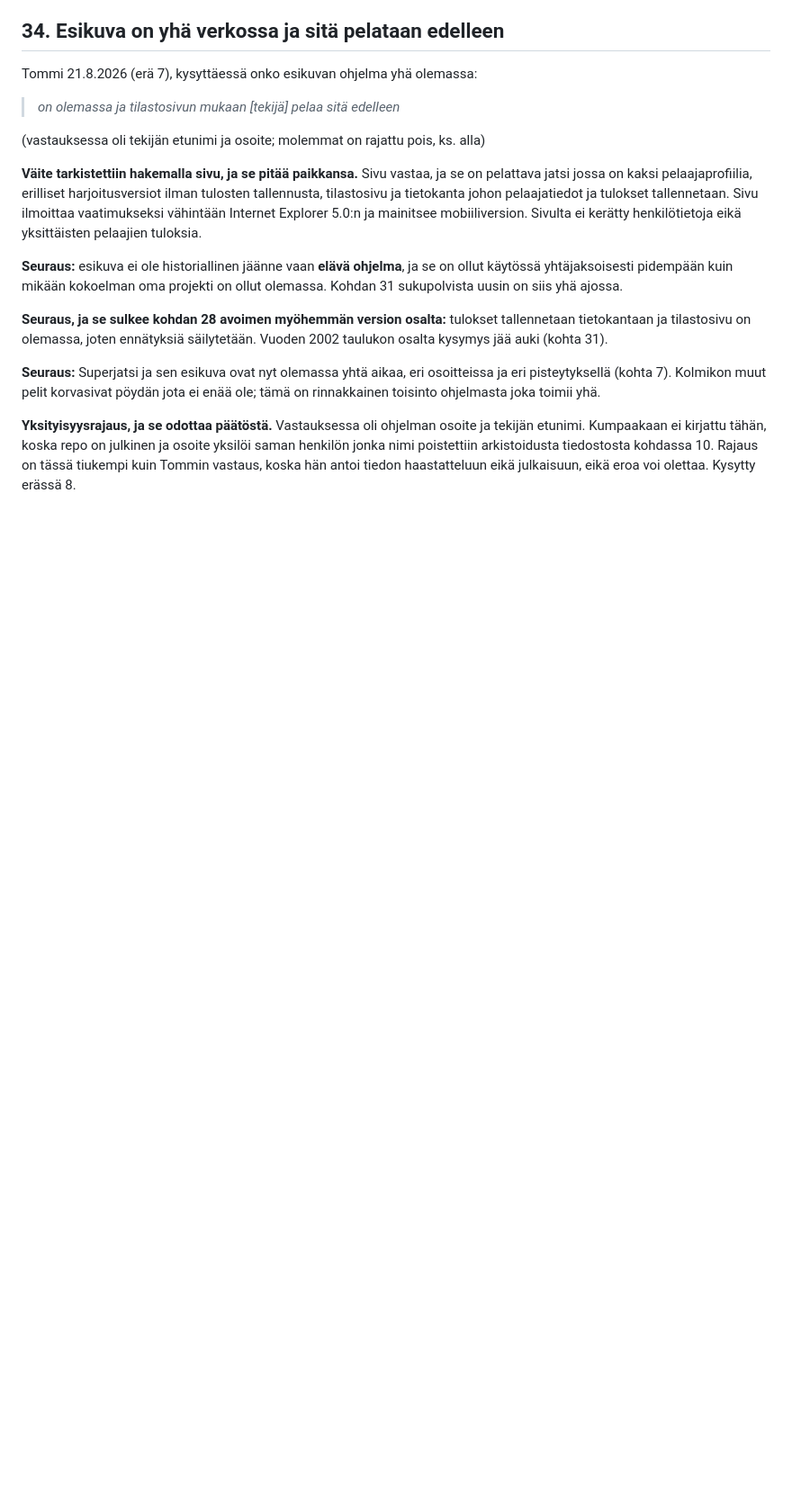
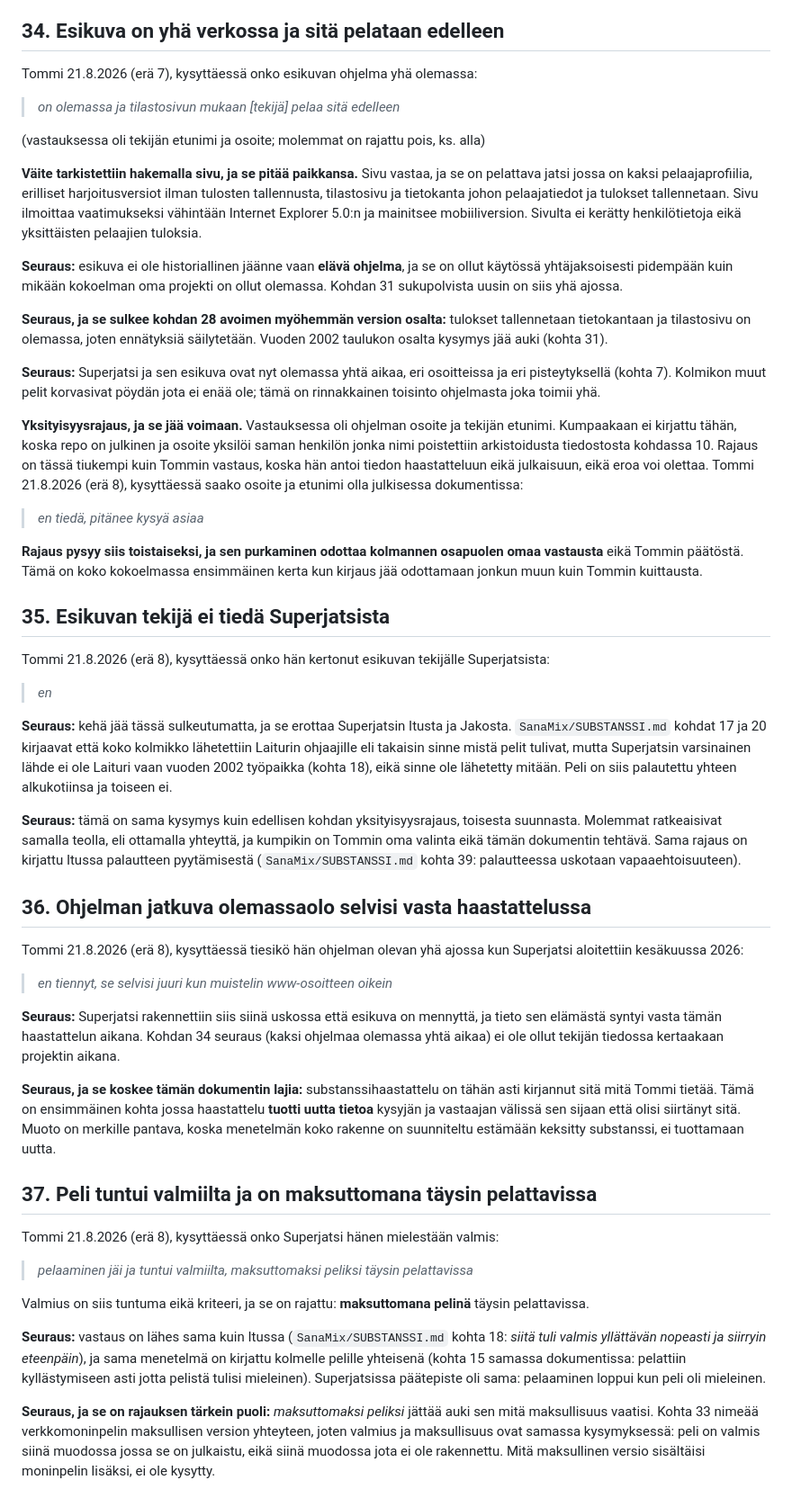
Before and after one commit to tommihaa/Superjatsi, a Markdown page: SUBSTANSSI.md, the part around one of its changes. Shown at 90% size. Rendered like a GitHub page; blank space fills up the shorter version.

Commit message:
Substanssihaastattelu: erä 8, ihmiskoetin ei kata omaa koodia
Kolme uutta kohtaa ja kaksi avointa suljettu. Kohta 32 sulkeutui odottamattomasti:
sääntönäkymän puuttuminen oli molempien muistivirhe eikä kysymyksen johdattelua,
eikä kumpikaan tarkistanut. Siitä seuraa menetelmähavainto, jonka mukaan
ihmiskoetin kattaa maailmaa koskevat kysymykset muttei omaa koodia koskevia:
niissä git ja tiedostot ovat molempia luotettavampia.

Esikuvan tekijä ei tiedä pelistä, ja ohjelman jatkuva olemassaolo selvisi vasta
tässä haastattelussa. Jälkimmäinen on ensimmäinen kohta jossa haastattelu tuotti
uutta tietoa sen sijaan että olisi siirtänyt sitä.

Yksityisyysrajaus jää voimaan ja odottaa kolmannen osapuolen omaa vastausta.

```diff
--- a/SUBSTANSSI.md
+++ b/SUBSTANSSI.md
@@ -829,8 +849,67 @@ osalta kysymys jää auki (kohta 31).
 pisteytyksellä (kohta 7). Kolmikon muut pelit korvasivat pöydän jota ei enää ole; tämä on
 rinnakkainen toisinto ohjelmasta joka toimii yhä.
 
-**Yksityisyysrajaus, ja se odottaa päätöstä.** Vastauksessa oli ohjelman osoite ja tekijän
-etunimi. Kumpaakaan ei kirjattu tähän, koska repo on julkinen ja osoite yksilöi saman henkilön
-jonka nimi poistettiin arkistoidusta tiedostosta kohdassa 10. Rajaus on tässä tiukempi kuin
-Tommin vastaus, koska hän antoi tiedon haastatteluun eikä julkaisuun, eikä eroa voi olettaa.
-Kysytty erässä 8.
+**Yksityisyysrajaus, ja se jää voimaan.** Vastauksessa oli ohjelman osoite ja tekijän etunimi.
+Kumpaakaan ei kirjattu tähän, koska repo on julkinen ja osoite yksilöi saman henkilön jonka nimi
+poistettiin arkistoidusta tiedostosta kohdassa 10. Rajaus on tässä tiukempi kuin Tommin vastaus,
+koska hän antoi tiedon haastatteluun eikä julkaisuun, eikä eroa voi olettaa. Tommi 21.8.2026
+(erä 8), kysyttäessä saako osoite ja etunimi olla julkisessa dokumentissa:
+
+> *en tiedä, pitänee kysyä asiaa*
+
+**Rajaus pysyy siis toistaiseksi, ja sen purkaminen odottaa kolmannen osapuolen omaa
+vastausta** eikä Tommin päätöstä. Tämä on koko kokoelmassa ensimmäinen kerta kun kirjaus jää
+odottamaan jonkun muun kuin Tommin kuittausta.
+
+## 35. Esikuvan tekijä ei tiedä Superjatsista
+
+Tommi 21.8.2026 (erä 8), kysyttäessä onko hän kertonut esikuvan tekijälle Superjatsista:
+
+> *en*
+
+**Seuraus:** kehä jää tässä sulkeutumatta, ja se erottaa Superjatsin Itusta ja Jakosta.
+`SanaMix/SUBSTANSSI.md` kohdat 17 ja 20 kirjaavat että koko kolmikko lähetettiin Laiturin
+ohjaajille eli takaisin sinne mistä pelit tulivat, mutta Superjatsin varsinainen lähde ei ole
+Laituri vaan vuoden 2002 työpaikka (kohta 18), eikä sinne ole lähetetty mitään. Peli on siis
+palautettu yhteen alkukotiinsa ja toiseen ei.
+
+**Seuraus:** tämä on sama kysymys kuin edellisen kohdan yksityisyysrajaus, toisesta suunnasta.
+Molemmat ratkeaisivat samalla teolla, eli ottamalla yhteyttä, ja kumpikin on Tommin oma valinta
+eikä tämän dokumentin tehtävä. Sama rajaus on kirjattu Itussa palautteen pyytämisestä
+(`SanaMix/SUBSTANSSI.md` kohta 39: palautteessa uskotaan vapaaehtoisuuteen).
+
+## 36. Ohjelman jatkuva olemassaolo selvisi vasta haastattelussa
+
+Tommi 21.8.2026 (erä 8), kysyttäessä tiesikö hän ohjelman olevan yhä ajossa kun Superjatsi
+aloitettiin kesäkuussa 2026:
+
+> *en tiennyt, se selvisi juuri kun muistelin www-osoitteen oikein*
+
+**Seuraus:** Superjatsi rakennettiin siis siinä uskossa että esikuva on mennyttä, ja tieto sen
+elämästä syntyi vasta tämän haastattelun aikana. Kohdan 34 seuraus (kaksi ohjelmaa olemassa yhtä
+aikaa) ei ole ollut tekijän tiedossa kertaakaan projektin aikana.
+
+**Seuraus, ja se koskee tämän dokumentin lajia:** substanssihaastattelu on tähän asti kirjannut
+sitä mitä Tommi tietää. Tämä on ensimmäinen kohta jossa haastattelu **tuotti uutta tietoa**
+kysyjän ja vastaajan välissä sen sijaan että olisi siirtänyt sitä. Muoto on merkille pantava,
+koska menetelmän koko rakenne on suunniteltu estämään keksitty substanssi, ei tuottamaan uutta.
+
+## 37. Peli tuntui valmiilta ja on maksuttomana täysin pelattavissa
+
+Tommi 21.8.2026 (erä 8), kysyttäessä onko Superjatsi hänen mielestään valmis:
+
+> *pelaaminen jäi ja tuntui valmiilta, maksuttomaksi peliksi täysin pelattavissa*
+
+Valmius on siis tuntuma eikä kriteeri, ja se on rajattu: **maksuttomana pelinä** täysin
+pelattavissa.
+
+**Seuraus:** vastaus on lähes sama kuin Itussa (`SanaMix/SUBSTANSSI.md` kohta 18: *siitä tuli
+valmis yllättävän nopeasti ja siirryin eteenpäin*), ja sama menetelmä on kirjattu kolmelle
+pelille yhteisenä (kohta 15 samassa dokumentissa: pelattiin kyllästymiseen asti jotta pelistä
+tulisi mieleinen). Superjatsissa päätepiste oli sama: pelaaminen loppui kun peli oli mieleinen.
+
+**Seuraus, ja se on rajauksen tärkein puoli:** *maksuttomaksi peliksi* jättää auki sen mitä
+maksullisuus vaatisi. Kohta 33 nimeää verkkomoninpelin maksullisen version yhteyteen, joten
+valmius ja maksullisuus ovat samassa kysymyksessä: peli on valmis siinä muodossa jossa se on
+julkaistu, eikä siinä muodossa jota ei ole rakennettu. Mitä maksullinen versio sisältäisi
+moninpelin lisäksi, ei ole kysytty.
```
Also changed, not shown: other parts of SUBSTANSSI.md (+22 -2 lines).
